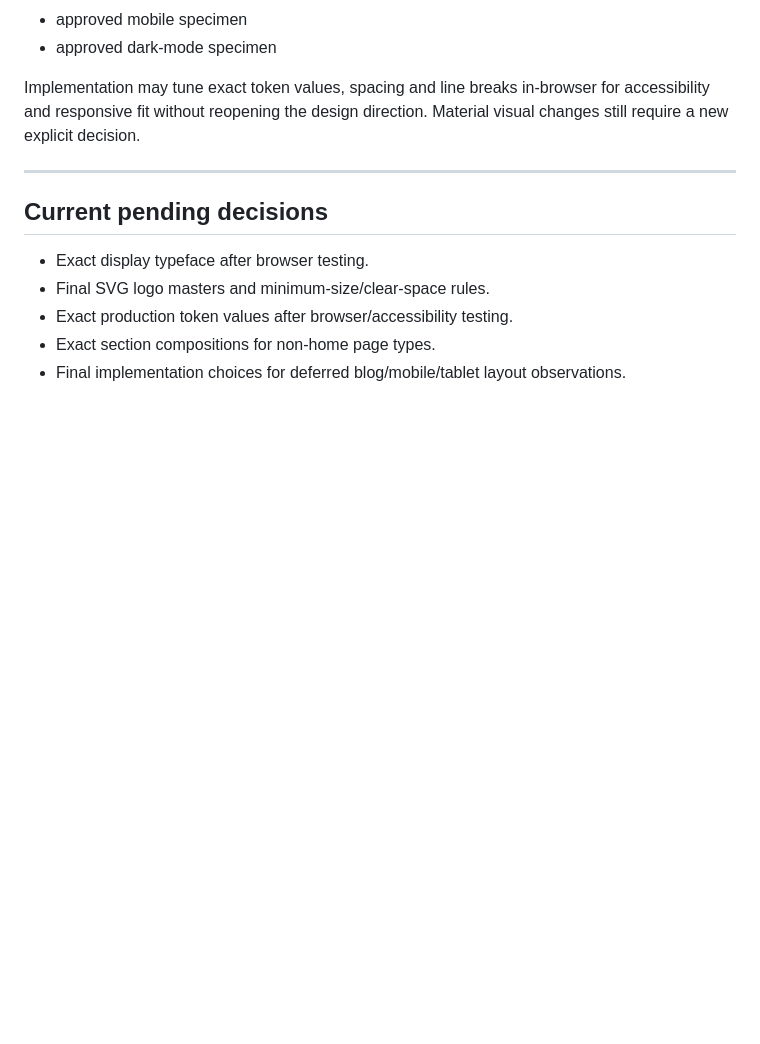
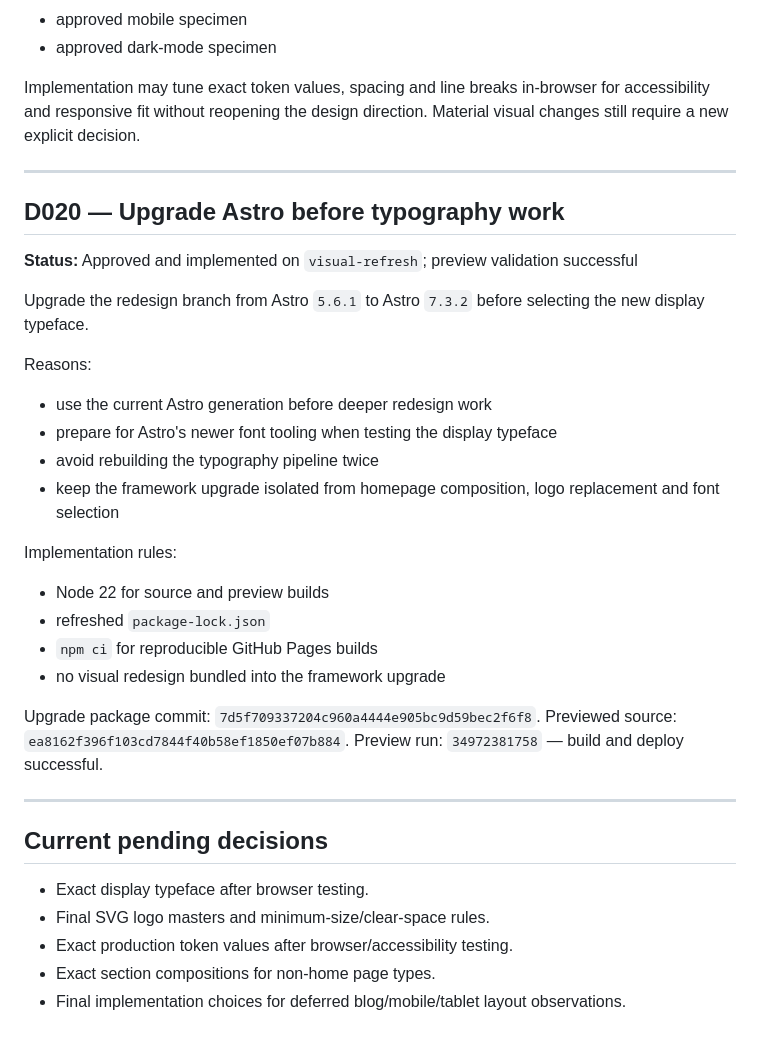
Before and after one commit to tarekazz1/digitful, a Markdown page: docs/visual-refresh/DECISIONS.md, the part around the change. Rendered like a GitHub page; blank space fills up the shorter version.

Commit message:
docs: record Astro 7 upgrade decision

```diff
--- a/docs/visual-refresh/DECISIONS.md
+++ b/docs/visual-refresh/DECISIONS.md
@@ -213,6 +213,29 @@ Implementation may tune exact token values, spacing and line breaks in-browser f
 
 ---
 
+## D020 — Upgrade Astro before typography work
+**Status:** Approved and implemented on `visual-refresh`; preview validation successful
+
+Upgrade the redesign branch from Astro `5.6.1` to Astro `7.3.2` before selecting the new display typeface.
+
+Reasons:
+- use the current Astro generation before deeper redesign work
+- prepare for Astro's newer font tooling when testing the display typeface
+- avoid rebuilding the typography pipeline twice
+- keep the framework upgrade isolated from homepage composition, logo replacement and font selection
+
+Implementation rules:
+- Node 22 for source and preview builds
+- refreshed `package-lock.json`
+- `npm ci` for reproducible GitHub Pages builds
+- no visual redesign bundled into the framework upgrade
+
+Upgrade package commit: `7d5f709337204c960a4444e905bc9d59bec2f6f8`.
+Previewed source: `ea8162f396f103cd7844f40b58ef1850ef07b884`.
+Preview run: `34972381758` — build and deploy successful.
+
+---
+
 ## Current pending decisions
 - Exact display typeface after browser testing.
 - Final SVG logo masters and minimum-size/clear-space rules.
```
